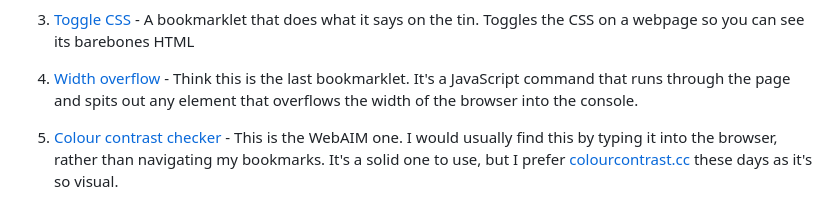
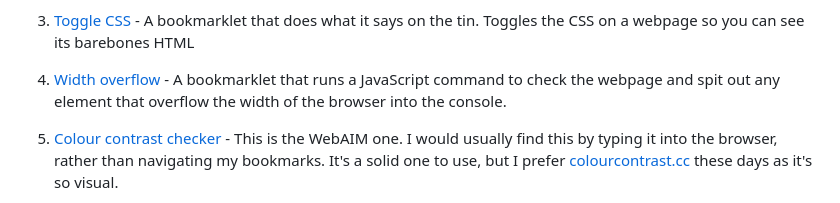
Before and after one commit to frillsdev/frills-neocities, a Markdown page: content/blog/240109-bookmark-dump.md, the part around the change. Drawn GitHub-style.

Commit message:
📝 Update blog post

```diff
--- a/content/blog/240109-bookmark-dump.md
+++ b/content/blog/240109-bookmark-dump.md
@@ -18,7 +18,7 @@ The general topic is web development, so bear that in mind before you begin.
 1. <a href="javascript:(function(){function d(a,b){a.setAttribute('data-css-storage',b)}function e(a){var b=a.getAttribute('data-css-storage');a.removeAttribute('data-css-storage');return b}var c=[];(function(){var a=document.body,b=a.hasAttribute('data-css-disabled');b?a.removeAttribute(%22data-css-disabled%22):a.setAttribute(%22data-css-disabled%22,%22%22);return%20b})()?(c=document.querySelectorAll(%22[data-css-storage]%22),[].slice.call(c).forEach(function(a){ %22STYLE%22===a.tagName?a.innerHTML=e(a):%22LINK%22===a.tagName?a.disabled=!1:a.style.cssText=e(a)})):(c=document.querySelectorAll(%22[style],%20link,%20style%22),[].slice.call(c).forEach(function(a){ %22STYLE%22===a.tagName?(d(a,a.innerHTML),a.innerHTML=%22%22):%22LINK%22===a.tagName?(d(a,%22%22),a.disabled=!0):(d(a,a.style.cssText),a.style.cssText=%22%22)}))})();">Toggle CSS</a> - A bookmarklet that does what it says on the tin. Toggles the CSS on a webpage so you can see its barebones HTML
 
 
-1. <a href="javascript:(function()%7Bjavascript%3Avar%20docWidth%20%3D%20document.documentElement.offsetWidth%3B%5B%5D.forEach.call(document.querySelectorAll('*')%2Cfunction(el)%20%7Bif%20(el.offsetWidth%20%3E%20docWidth)%20%7Bconsole.log(el)%3B%7D%7D)%7D)()">Width overflow</a> - Think this is the last bookmarklet. It's a JavaScript command that runs through the page and spits out any element that overflows the width of the browser into the console.
+1. <a href="javascript:(function()%7Bjavascript%3Avar%20docWidth%20%3D%20document.documentElement.offsetWidth%3B%5B%5D.forEach.call(document.querySelectorAll('*')%2Cfunction(el)%20%7Bif%20(el.offsetWidth%20%3E%20docWidth)%20%7Bconsole.log(el)%3B%7D%7D)%7D)()">Width overflow</a> - A bookmarklet that runs a JavaScript command to check the webpage and spit out any element that overflow the width of the browser into the console.
 
 1. <a href="https://webaim.org/resources/contrastchecker/">Colour contrast checker</a> - This is the WebAIM one. I would usually find this by typing it into the browser, rather than navigating my bookmarks. It's a solid one to use, but I prefer <a href="https://colourcontrast.cc/">colourcontrast.cc</a> these days as it's so visual.
 
```
